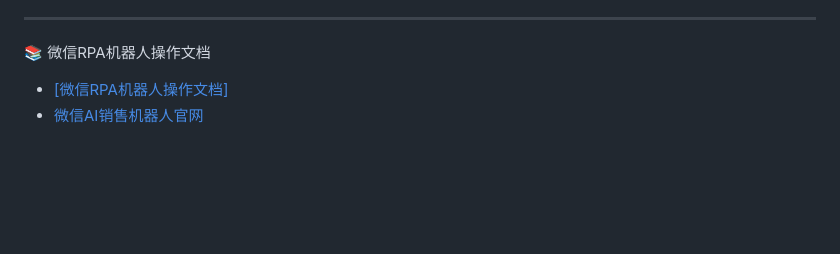
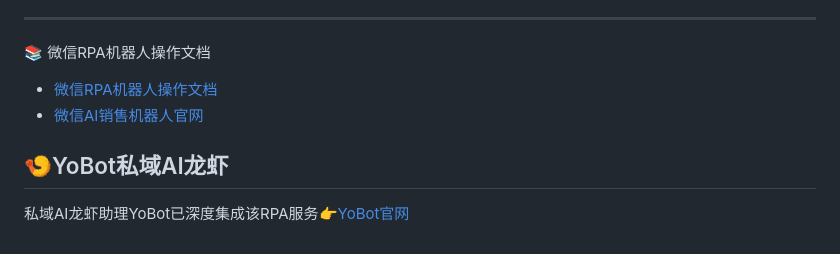
Before and after one commit to LeoMusk/wechat-rpa-bot-skill, a Markdown page: README.md, the part around the change. Drawn GitHub-style; blank space fills up the shorter version.

```diff
--- a/README.md
+++ b/README.md
@@ -146,5 +146,9 @@ curl.exe -X POST http://127.0.0.1:9922/api/chat/send_message \
 ---
 
 📚 微信RPA机器人操作文档
-- <a href="https://n2b8xxdgjx.feishu.cn/wiki/DgLlwBoV4ioFbpkG8LDcz6VjnAf" target="_blank">[微信RPA机器人操作文档]</a>
+- <a href="https://n2b8xxdgjx.feishu.cn/wiki/DgLlwBoV4ioFbpkG8LDcz6VjnAf" target="_blank">微信RPA机器人操作文档</a>
 - <a href="https://www.yokoagi.com/" target="_blank">微信AI销售机器人官网</a>
+
+## 🍤YoBot私域AI龙虾
+
+私域AI龙虾助理YoBot已深度集成该RPA服务👉<a href="https://yobot.yokoagi.com/" target="_blank">YoBot官网</a>
```
